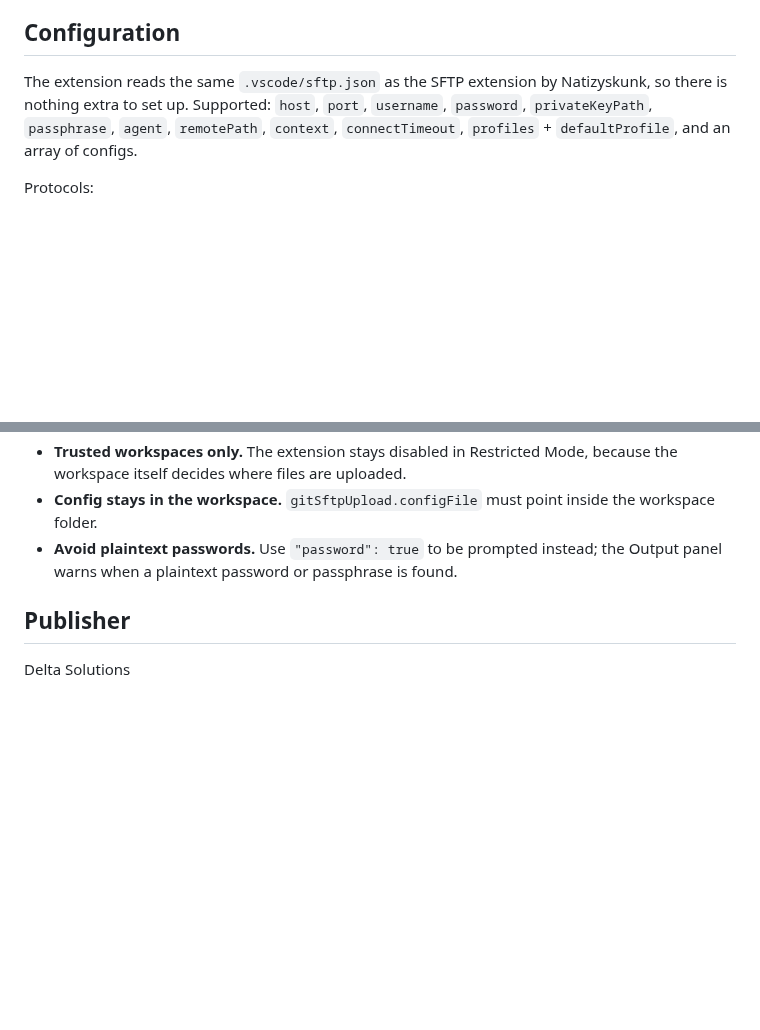
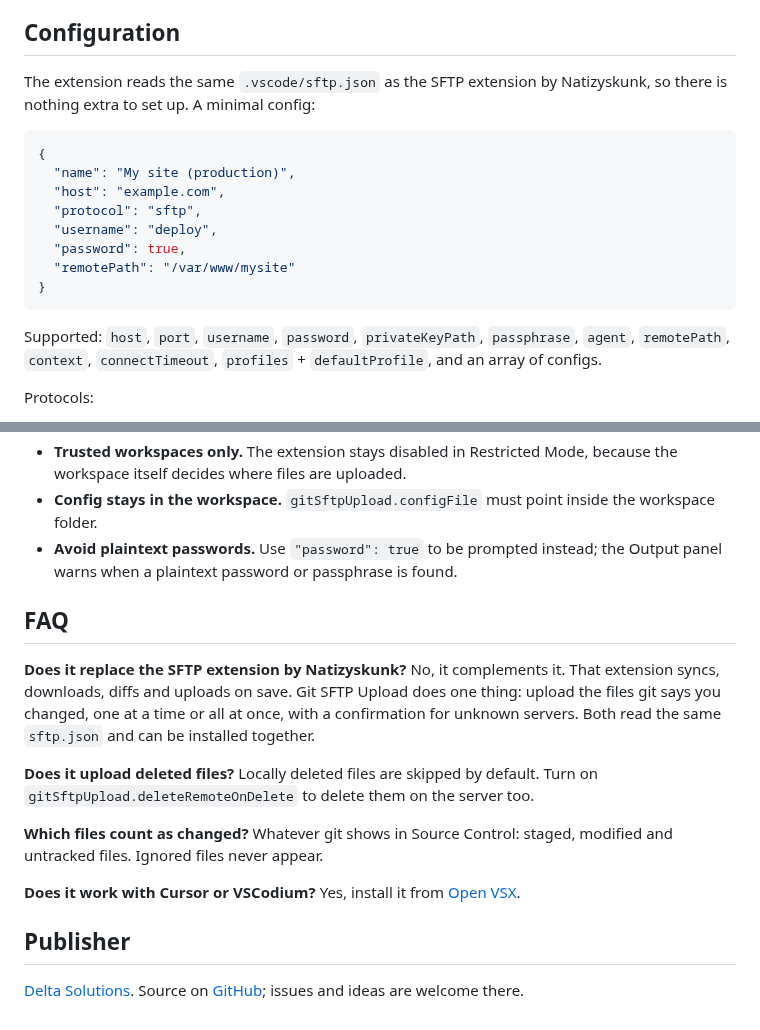
Before and after one commit to dietercoopman/git-sftp-upload, a Markdown page: README.md, 2 parts joined by grey strips. Rendered like a GitHub page; blank space fills up the shorter version.

````diff
--- a/README.md
+++ b/README.md
@@ -24,7 +62,20 @@ Progress and details are shown in the Output panel under *Git SFTP Upload*. A fu
 
 ## Configuration
 
-The extension reads the same `.vscode/sftp.json` as the SFTP extension by Natizyskunk, so there is nothing extra to set up. Supported: `host`, `port`, `username`, `password`, `privateKeyPath`, `passphrase`, `agent`, `remotePath`, `context`, `connectTimeout`, `profiles` + `defaultProfile`, and an array of configs.
+The extension reads the same `.vscode/sftp.json` as the SFTP extension by Natizyskunk, so there is nothing extra to set up. A minimal config:
+
+```json
+{
+  "name": "My site (production)",
+  "host": "example.com",
+  "protocol": "sftp",
+  "username": "deploy",
+  "password": true,
+  "remotePath": "/var/www/mysite"
+}
+```
+
+Supported: `host`, `port`, `username`, `password`, `privateKeyPath`, `passphrase`, `agent`, `remotePath`, `context`, `connectTimeout`, `profiles` + `defaultProfile`, and an array of configs.
 
 Protocols:
 
@@ -47,6 +98,20 @@ Settings:
 - **Config stays in the workspace.** `gitSftpUpload.configFile` must point inside the workspace folder.
 - **Avoid plaintext passwords.** Use `"password": true` to be prompted instead; the Output panel warns when a plaintext password or passphrase is found.
 
+## FAQ
+
+**Does it replace the SFTP extension by Natizyskunk?**
+No, it complements it. That extension syncs, downloads, diffs and uploads on save. Git SFTP Upload does one thing: upload the files git says you changed, one at a time or all at once, with a confirmation for unknown servers. Both read the same `sftp.json` and can be installed together.
+
+**Does it upload deleted files?**
+Locally deleted files are skipped by default. Turn on `gitSftpUpload.deleteRemoteOnDelete` to delete them on the server too.
+
+**Which files count as changed?**
+Whatever git shows in Source Control: staged, modified and untracked files. Ignored files never appear.
+
+**Does it work with Cursor or VSCodium?**
+Yes, install it from [Open VSX](https://open-vsx.org/extension/delta-solutions/git-sftp-upload).
+
 ## Publisher
 
-Delta Solutions
+[Delta Solutions](https://www.deltasolutions.be/). Source on [GitHub](https://github.com/dietercoopman/git-sftp-upload); issues and ideas are welcome there.
````
Also changed, not shown: other parts of README.md (+51 -13 lines), CHANGELOG.md (+4 -0 lines), images/marketplace/hero.png (added), images/marketplace/output.png (added), images/marketplace/scm.png (added), images/marketplace/security.png (added), images/marketplace/view.png (added), 2 other files.
